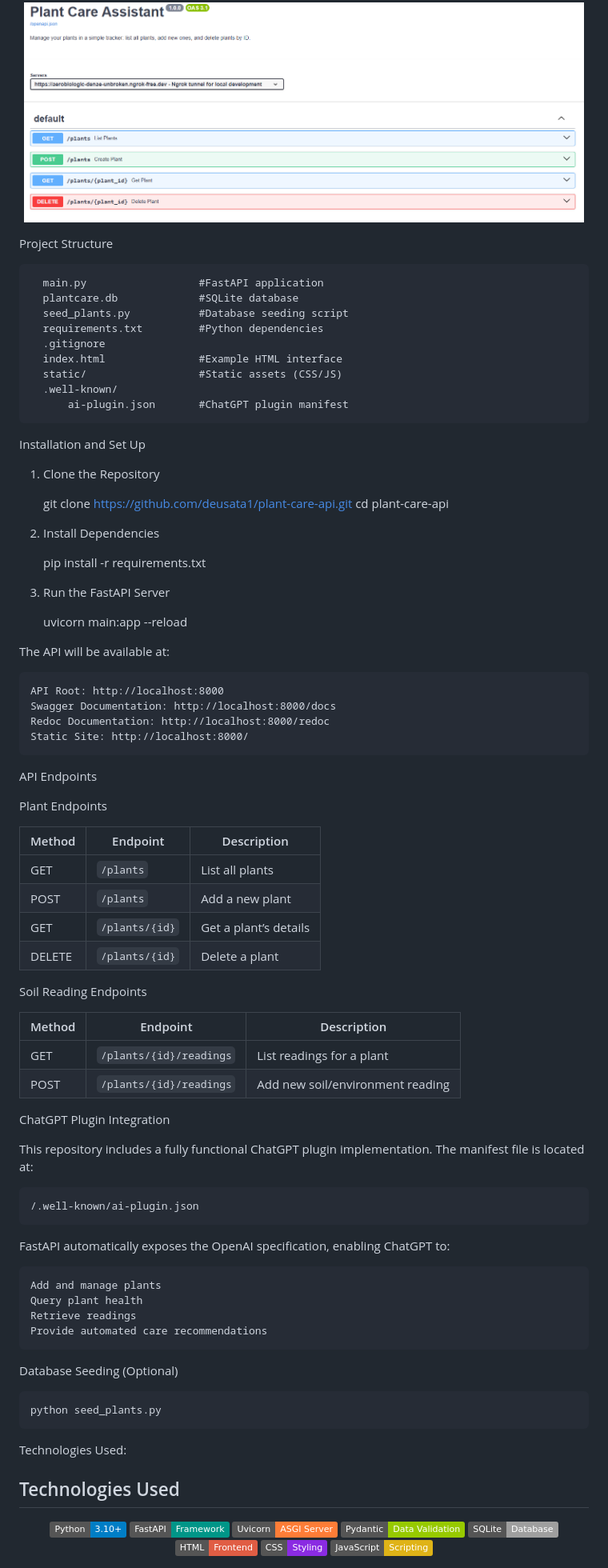
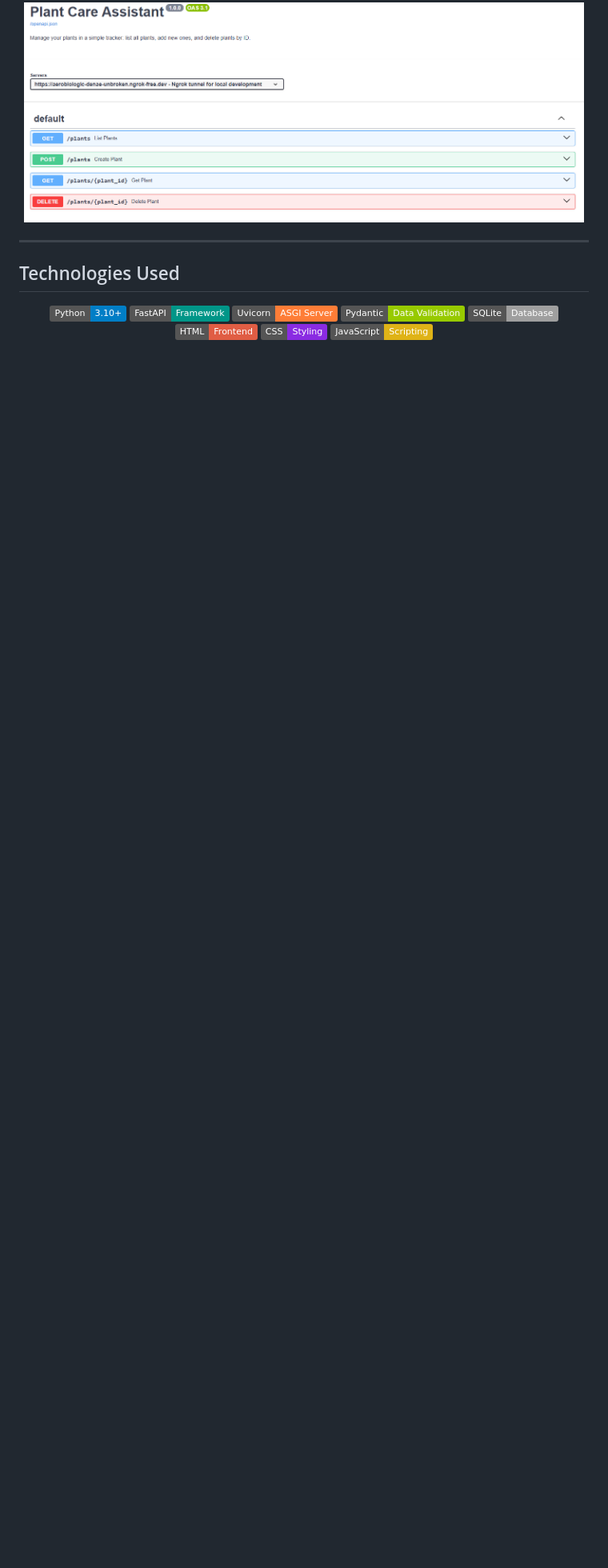
Before and after one commit to deusata1/plant-care-api, a Markdown page: README.md, the part around the change printed below. Shown: that part at 80% size. Drawn GitHub-style; badges without logos; blank space fills up the shorter version.

```diff
--- a/README.md
+++ b/README.md
@@ -50,77 +51,7 @@ Screenshots
   <img src="https://raw.githubusercontent.com/deusata1/plant-care-api/main/fast%20api.png" width="700">
 </p>
 
-  Project Structure
-
-      main.py                  #FastAPI application
-      plantcare.db             #SQLite database
-      seed_plants.py           #Database seeding script
-      requirements.txt         #Python dependencies
-      .gitignore
-      index.html               #Example HTML interface
-      static/                  #Static assets (CSS/JS)
-      .well-known/
-          ai-plugin.json       #ChatGPT plugin manifest
-
-Installation and Set Up
-
-1. Clone the Repository
-
-    git clone https://github.com/deusata1/plant-care-api.git
-    cd plant-care-api
-
-2. Install Dependencies
-
-    pip install -r requirements.txt
-
-3. Run the FastAPI Server
-
-    uvicorn main:app --reload
-
-The API will be available at:
-
-    API Root: http://localhost:8000
-    Swagger Documentation: http://localhost:8000/docs
-    Redoc Documentation: http://localhost:8000/redoc
-    Static Site: http://localhost:8000/
-
-API Endpoints
-
-Plant Endpoints
-
-| Method | Endpoint       | Description           |
-| ------ | -------------- | --------------------- |
-| GET    | `/plants`      | List all plants       |
-| POST   | `/plants`      | Add a new plant       |
-| GET    | `/plants/{id}` | Get a plant’s details |
-| DELETE | `/plants/{id}` | Delete a plant        |
-
-Soil Reading Endpoints
-
-| Method | Endpoint                | Description                      |
-| ------ | ----------------------- | -------------------------------- |
-| GET    | `/plants/{id}/readings` | List readings for a plant        |
-| POST   | `/plants/{id}/readings` | Add new soil/environment reading |
-
-ChatGPT Plugin Integration
-
-This repository includes a fully functional ChatGPT plugin implementation.
-The manifest file is located at:
-
-    /.well-known/ai-plugin.json
-
-FastAPI automatically exposes the OpenAI specification, enabling ChatGPT to:
-
-    Add and manage plants
-    Query plant health
-    Retrieve readings
-    Provide automated care recommendations
-
-Database Seeding (Optional)
-
-    python seed_plants.py
-
-Technologies Used:
+---
 
 ## Technologies Used
 
```
Also changed, not shown: other parts of README.md (+26 -18 lines).
